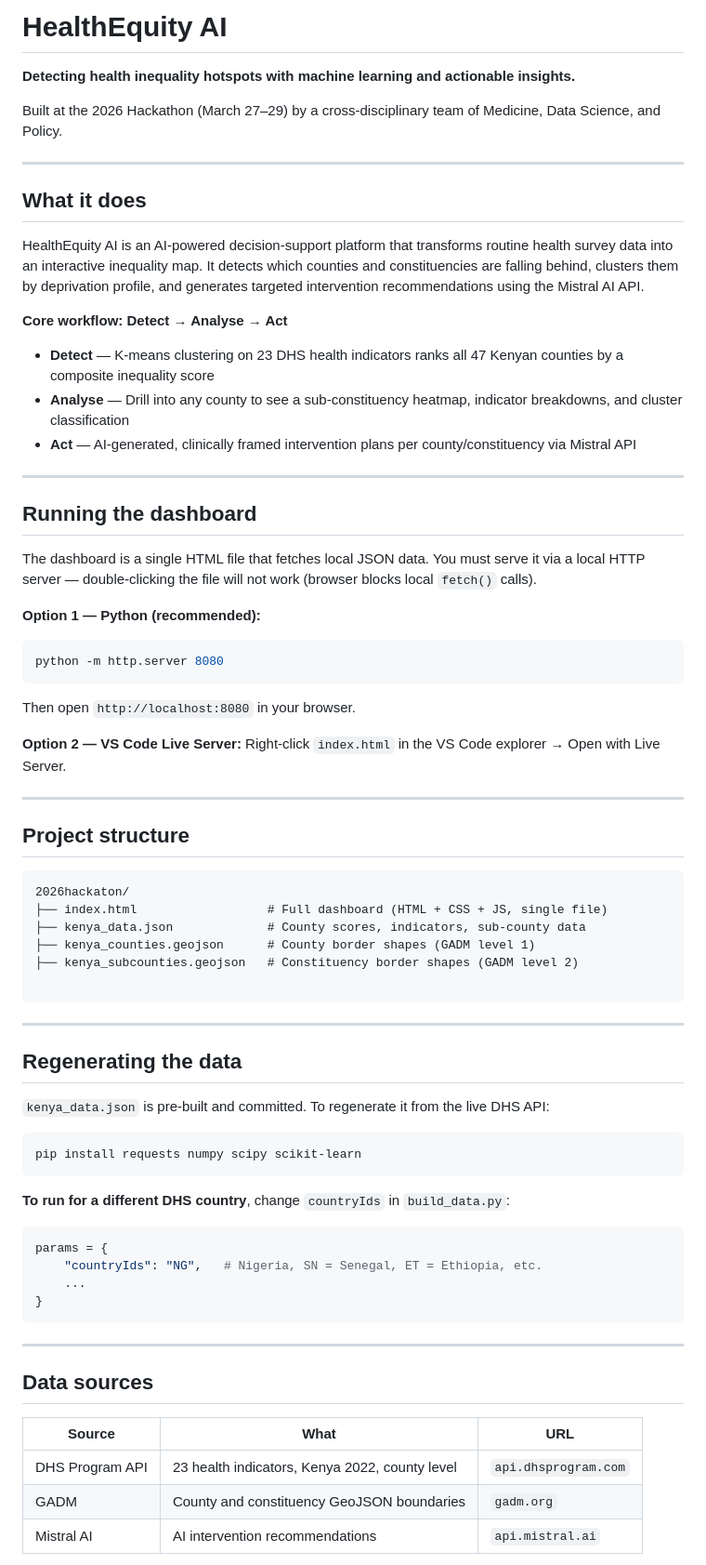
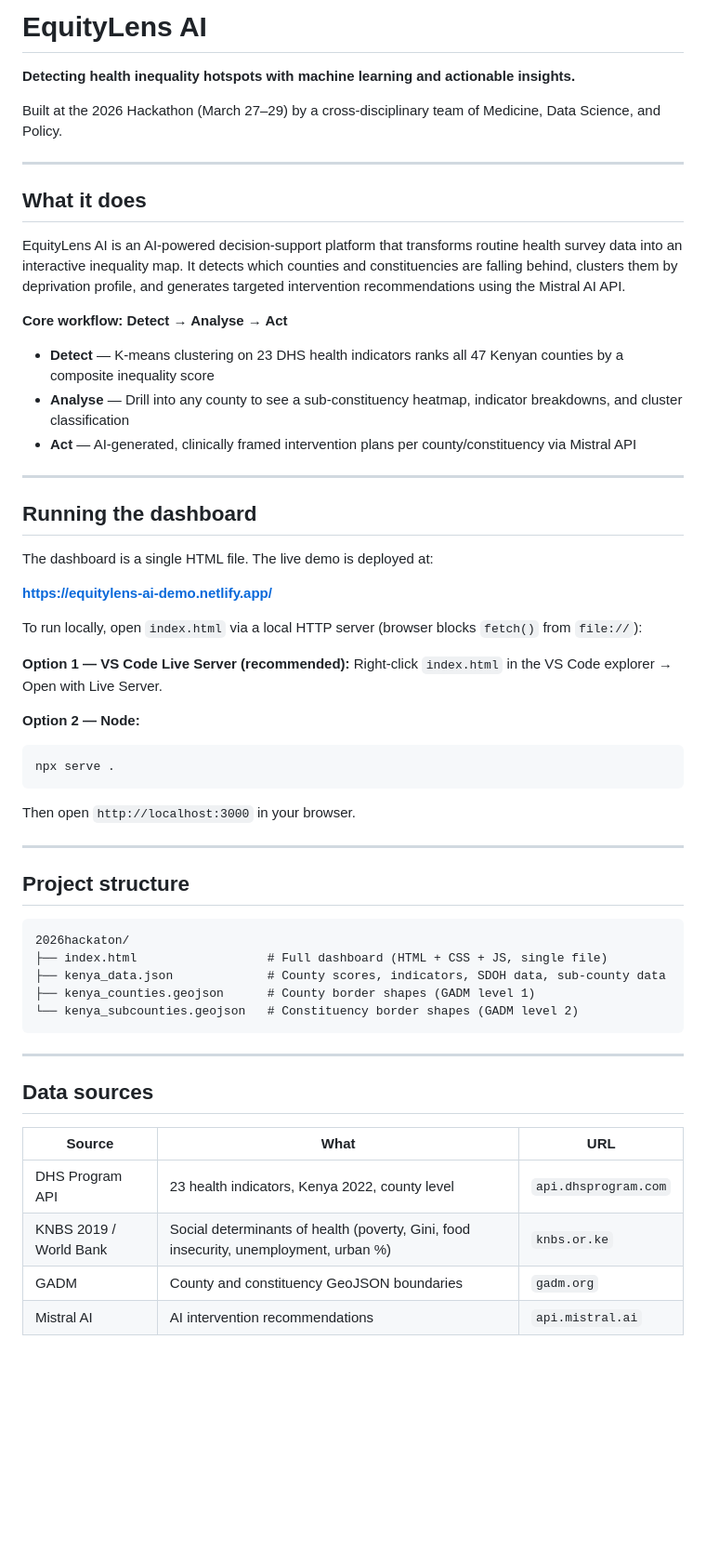
Before and after one commit to faktus/Team-Aequisalus, a Markdown page: README.md, the part around one of its changes. Shown at 93% size. GitHub-like rendering; blank space fills up the shorter version.

Commit message:
Rename project to EquityLens AI
Updated project name from HealthEquity AI to EquityLens AI and modified related content throughout the README.

````diff
--- a/README.md
+++ b/README.md
@@ -1,4 +1,4 @@
-# HealthEquity AI
+# EquityLens AI
 
 **Detecting health inequality hotspots with machine learning and actionable insights.**
 
@@ -8,7 +8,7 @@ Built at the 2026 Hackathon (March 27–29) by a cross-disciplinary team of Medi
 
 ## What it does
 
-HealthEquity AI is an AI-powered decision-support platform that transforms routine health survey data into an interactive inequality map. It detects which counties and constituencies are falling behind, clusters them by deprivation profile, and generates targeted intervention recommendations using the Mistral AI API.
+EquityLens AI is an AI-powered decision-support platform that transforms routine health survey data into an interactive inequality map. It detects which counties and constituencies are falling behind, clusters them by deprivation profile, and generates targeted intervention recommendations using the Mistral AI API.
 
 **Core workflow: Detect → Analyse → Act**
 
@@ -20,16 +20,20 @@ HealthEquity AI is an AI-powered decision-support platform that transforms routi
 
 ## Running the dashboard
 
-The dashboard is a single HTML file that fetches local JSON data. You must serve it via a local HTTP server — double-clicking the file will not work (browser blocks local `fetch()` calls).
+The dashboard is a single HTML file. The live demo is deployed at:
 
-**Option 1 — Python (recommended):**
+**https://equitylens-ai-demo.netlify.app/**
+
+To run locally, open `index.html` via a local HTTP server (browser blocks `fetch()` from `file://`):
+
+**Option 1 — VS Code Live Server (recommended):**
+Right-click `index.html` in the VS Code explorer → Open with Live Server.
+
+**Option 2 — Node:**
 ```bash
-python -m http.server 8080
+npx serve .
 ```
-Then open `http://localhost:8080` in your browser.
-
-**Option 2 — VS Code Live Server:**
-Right-click `index.html` in the VS Code explorer → Open with Live Server.
+Then open `http://localhost:3000` in your browser.
 
 ---
 
@@ -38,28 +42,9 @@ Right-click `index.html` in the VS Code explorer → Open with Live Server.
 ```
 2026hackaton/
 ├── index.html                  # Full dashboard (HTML + CSS + JS, single file)
-├── kenya_data.json             # County scores, indicators, sub-county data
+├── kenya_data.json             # County scores, indicators, SDOH data, sub-county data
 ├── kenya_counties.geojson      # County border shapes (GADM level 1)
-├── kenya_subcounties.geojson   # Constituency border shapes (GADM level 2)
-
-```
-
----
-
-## Regenerating the data
-
-`kenya_data.json` is pre-built and committed. To regenerate it from the live DHS API:
-
-```bash
-pip install requests numpy scipy scikit-learn
-```
-
-**To run for a different DHS country**, change `countryIds` in `build_data.py`:
-```python
-params = {
-    "countryIds": "NG",   # Nigeria, SN = Senegal, ET = Ethiopia, etc.
-    ...
-}
+└── kenya_subcounties.geojson   # Constituency border shapes (GADM level 2)
 ```
 
 ---
@@ -69,6 +54,7 @@ params = {
 | Source | What | URL |
 |---|---|---|
 | DHS Program API | 23 health indicators, Kenya 2022, county level | `api.dhsprogram.com` |
+| KNBS 2019 / World Bank | Social determinants of health (poverty, Gini, food insecurity, unemployment, urban %) | `knbs.or.ke` |
 | GADM | County and constituency GeoJSON boundaries | `gadm.org` |
 | Mistral AI | AI intervention recommendations | `api.mistral.ai` |
 
````
Also changed, not shown: other parts of README.md (+13 -1 lines).
